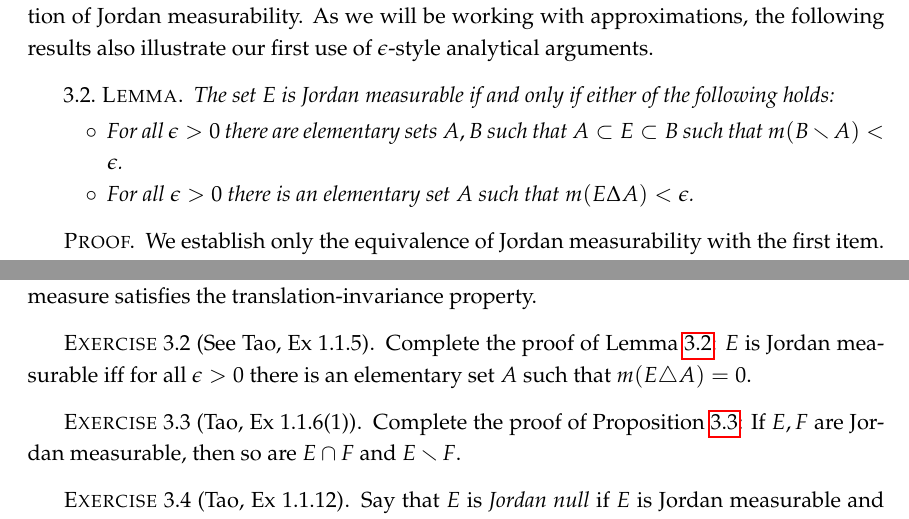
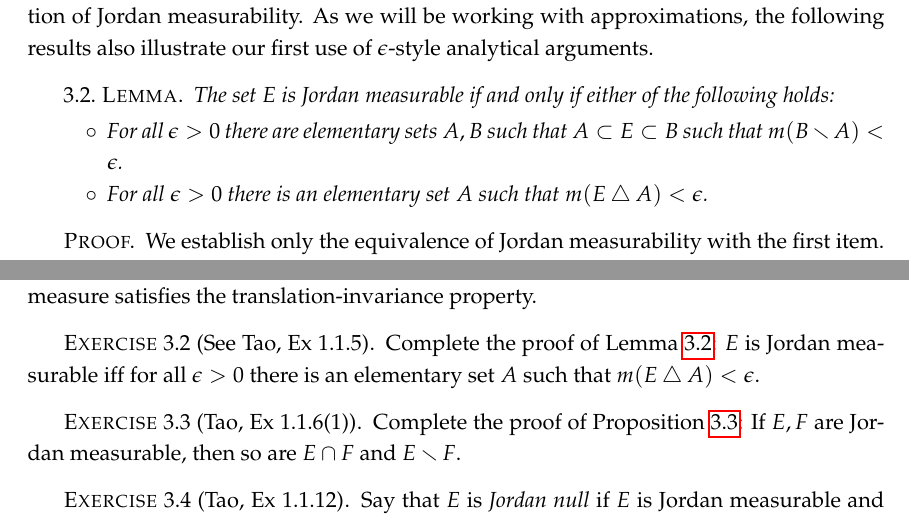
Before and after one commit to yugt/m515, a LaTeX thesis (notes.tex): two parts of pages 9 and 12 of 75, joined at a grey line, cut so that both start at the same text. Compiled offline with pdfLaTeX.

Commit message:
bigtriangleup for symm diff

```diff
--- a/notes.tex
+++ b/notes.tex
@@ -24,6 +24,7 @@
 
 \newcommand{\set}[1]{\left\{\,#1\,\right\}}
 \renewcommand{\setminus}{\smallsetminus}
+\renewcommand{\triangle}{\bigtriangleup}
 \newcommand{\NN}{{\mathbb N}}
 \newcommand{\ZZ}{{\mathbb Z}}
 \newcommand{\QQ}{{\mathbb Q}}
@@ -311,7 +312,7 @@ Before we begin these results, it will be useful to establish the following char
   \begin{itemize}
   \item For all $\epsilon>0$ there are elementary sets $A,B$ such that $A\subset E\subset B$ such that $m(B\setminus A)<\epsilon$.
     % Note: for homework students should show the difference of elementary sets is elementary
-  \item For all $\epsilon>0$ there is an elementary set $A$ such that $m(E\Delta A)<\epsilon$.
+  \item For all $\epsilon>0$ there is an elementary set $A$ such that $m(E\triangle A)<\epsilon$.
   \end{itemize}
 \end{lem}
 
@@ -393,7 +394,7 @@ Intuitively, the Jordan measure works very well for classical geometric figures,
 \end{exerc}
 
 \begin{exerc}[See Tao, Ex 1.1.5]
-  Complete the proof of Lemma~\ref{lem:jordan-equiv}: $E$ is Jordan measurable iff for all $\epsilon>0$ there is an elementary set $A$ such that $m(E\triangle A)=0$.
+  Complete the proof of Lemma~\ref{lem:jordan-equiv}: $E$ is Jordan measurable iff for all $\epsilon>0$ there is an elementary set $A$ such that $m(E\triangle A)<\epsilon$.
 \end{exerc}
 
 \begin{exerc}[Tao, Ex 1.1.6(1)]
```
